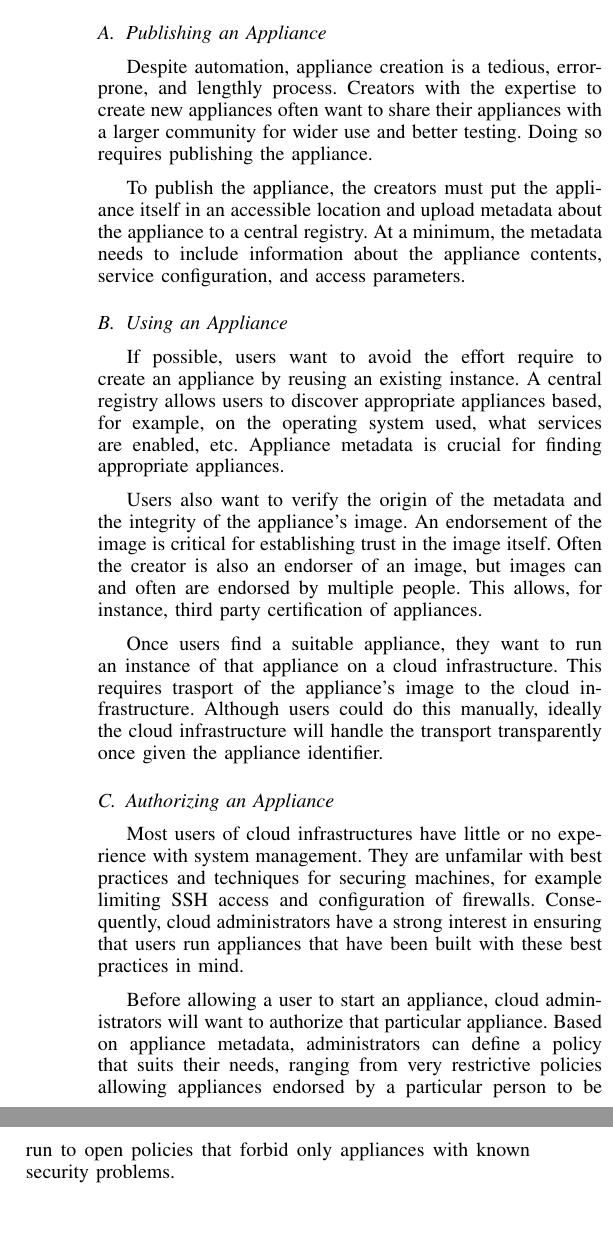
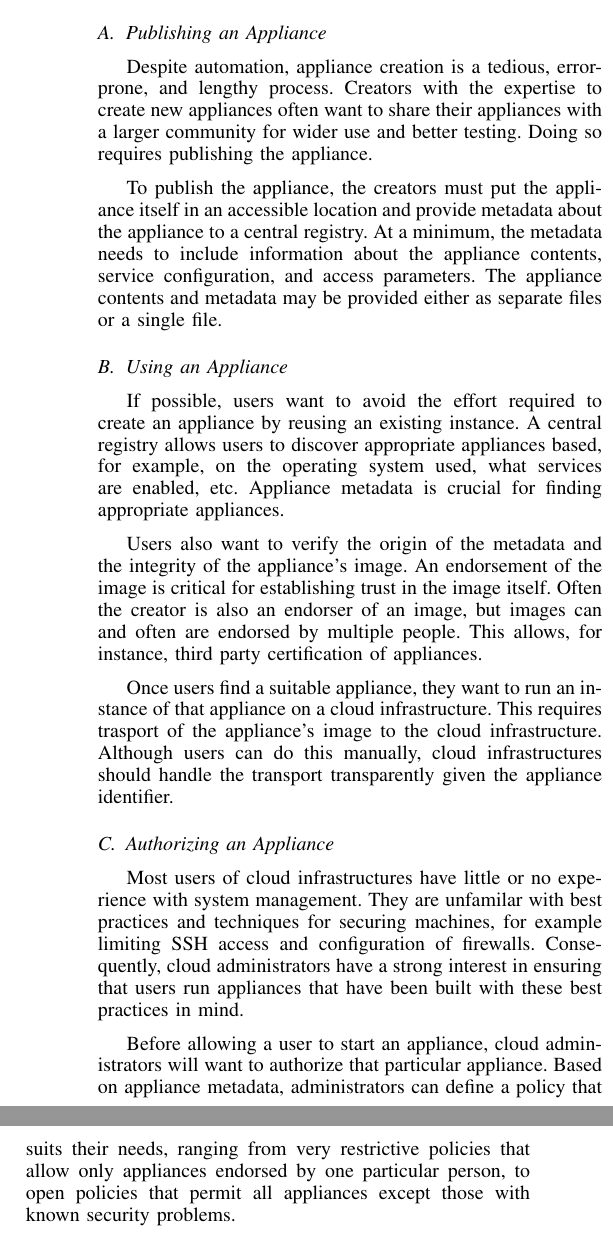
Before and after one commit to StratusLab/documentation, a LaTeX paper (papers/federated-images/stratuslab-federated-images.tex, which reads papers/federated-images/use-cases.tex): two parts of the columns of page 2 of 6, joined at a grey line, cut so that both start at the same text. Compiled offline with pdfLaTeX.

Commit message:
fix typos and improve english

```diff
--- a/papers/federated-images/use-cases.tex
+++ b/papers/federated-images/use-cases.tex
@@ -19,20 +19,21 @@ environments.  The primary actors and their roles are:
 \subsection{Publishing an Appliance}
 
 Despite automation, appliance creation is a tedious, error-prone, and
-lengthly process.  Creators with the expertise to create new
+lengthy process.  Creators with the expertise to create new
 appliances often want to share their appliances with a larger
 community for wider use and better testing.  Doing so requires
 publishing the appliance.
 
 To publish the appliance, the creators must put the appliance itself
-in an accessible location and upload metadata about the appliance to a
+in an accessible location and provide metadata about the appliance to a
 central registry.  At a minimum, the metadata needs to include
 information about the appliance contents, service configuration, and
-access parameters.
+access parameters.  The appliance contents and metadata may be
+provided either as separate files or a single file.
 
 \subsection{Using an Appliance}
 
-If possible, users want to avoid the effort require to create an
+If possible, users want to avoid the effort required to create an
 appliance by reusing an existing instance.  A central registry allows
 users to discover appropriate appliances based, for example, on the
 operating system used, what services are enabled, etc.  Appliance
@@ -48,8 +49,8 @@ of appliances.
 Once users find a suitable appliance, they want to run an instance of
 that appliance on a cloud infrastructure.  This requires trasport of
 the appliance's image to the cloud infrastructure.  Although users
-could do this manually, ideally the cloud infrastructure will handle
-the transport transparently once given the appliance identifier.
+can do this manually, cloud infrastructures should handle
+the transport transparently given the appliance identifier.
 
 \subsection{Authorizing an Appliance}
 
@@ -63,6 +64,6 @@ built with these best practices in mind.
 Before allowing a user to start an appliance, cloud administrators
 will want to authorize that particular appliance.  Based on appliance
 metadata, administrators can define a policy that suits their needs,
-ranging from very restrictive policies allowing appliances endorsed by
-a particular person to be run to open policies that forbid only
-appliances with known security problems.
+ranging from very restrictive policies that allow only appliances endorsed by
+one particular person, to open policies that permit all
+appliances except those with known security problems.
```
Also changed, not shown: papers/federated-images/use-cases.tex (4 more changed lines).
